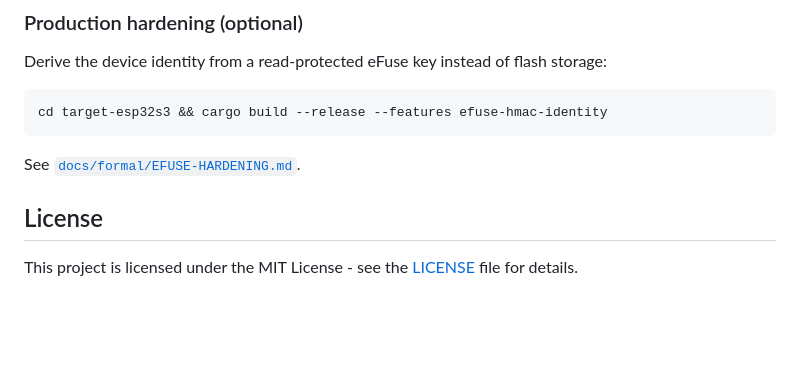
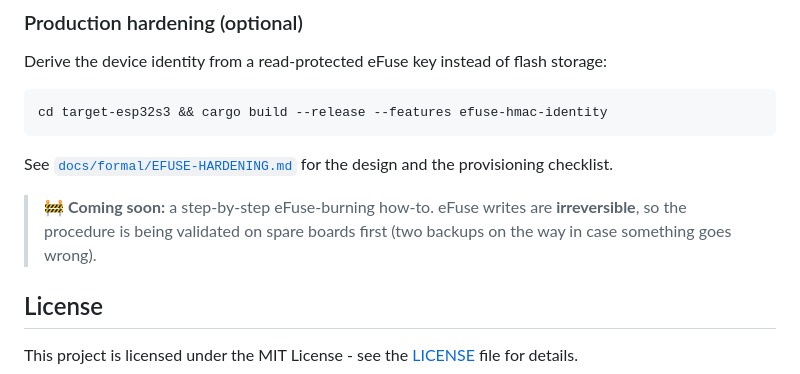
Before and after one commit to b-straub/CriticalInfrastructure, a Markdown page: README.md, the part around the change. Rendered like a GitHub page; blank space fills up the shorter version.

Commit message:
docs: note the eFuse-burning how-to is coming soon
Flag that the step-by-step eFuse walkthrough is pending validation on spare
boards, since eFuse writes are irreversible.

Co-Authored-By: Claude Opus 4.8 <noreply@anthropic.com>

````diff
--- a/README.md
+++ b/README.md
@@ -117,7 +117,9 @@ Derive the device identity from a read-protected eFuse key instead of flash stor
 cd target-esp32s3 && cargo build --release --features efuse-hmac-identity
 ```
 
-See [`docs/formal/EFUSE-HARDENING.md`](docs/formal/EFUSE-HARDENING.md).
+See [`docs/formal/EFUSE-HARDENING.md`](docs/formal/EFUSE-HARDENING.md) for the design and the provisioning checklist.
+
+> 🚧 **Coming soon:** a step-by-step eFuse-burning how-to. eFuse writes are **irreversible**, so the procedure is being validated on spare boards first (two backups on the way in case something goes wrong).
 
 ## License
 
````
